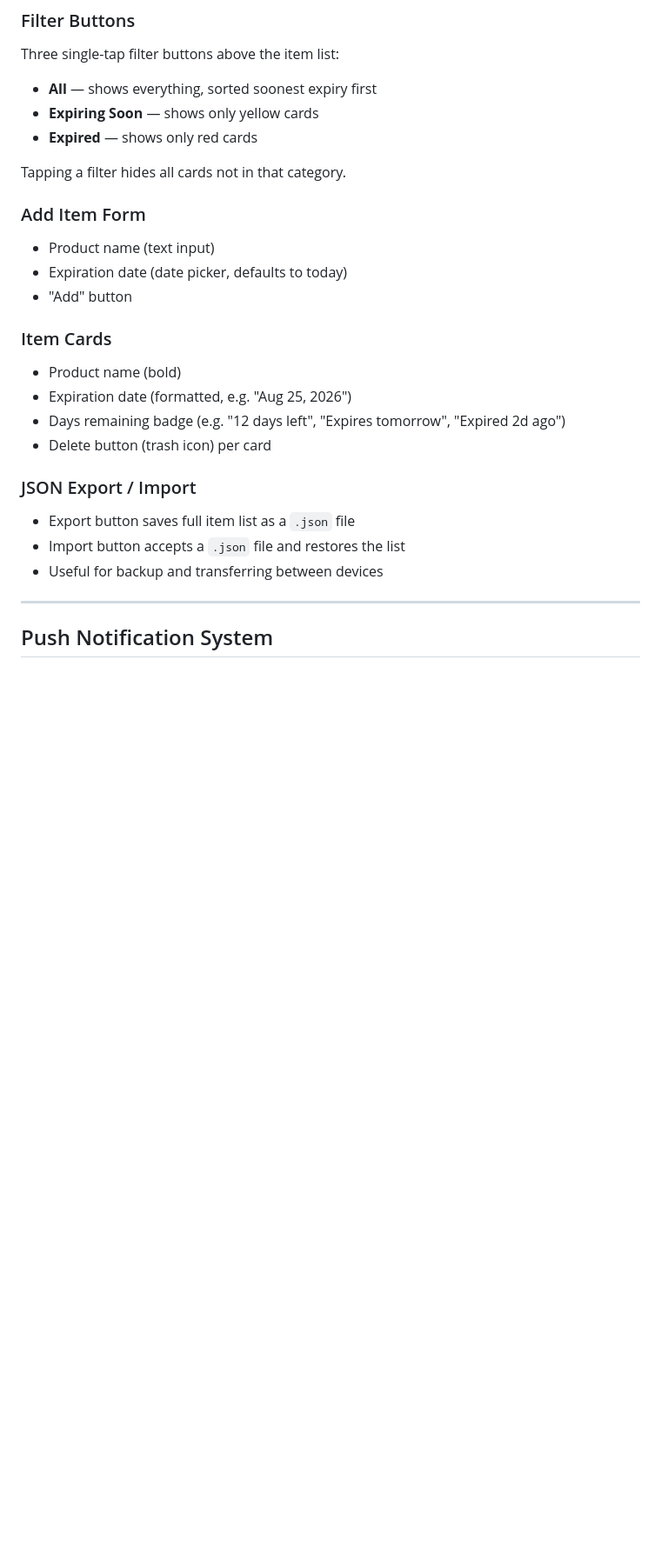
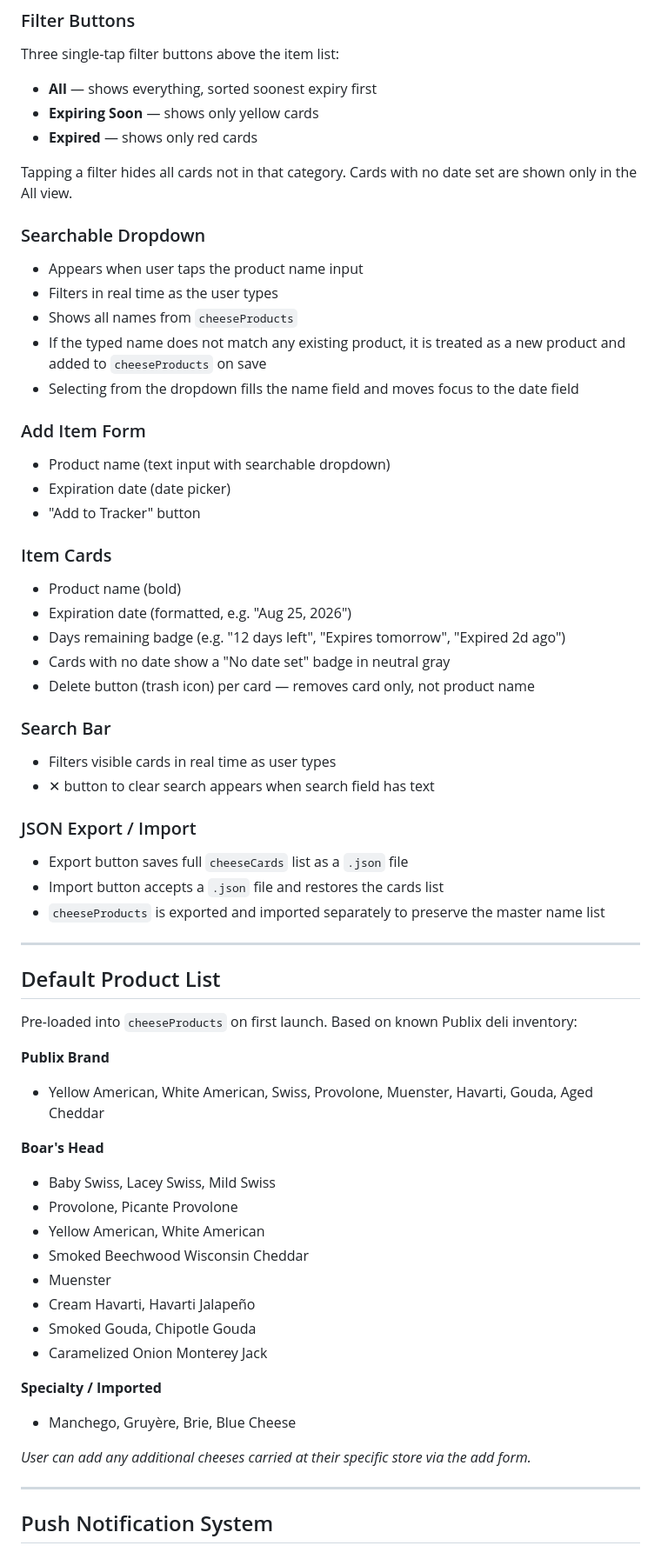
Before and after one commit to NathanaelP/Cheese-Buddy, a Markdown page: CHEESE_BUDDY_PLAN.md, the part around one of its changes. Shown at 87% size. Rendered like a GitHub page; blank space fills up the shorter version.

```diff
--- a/CHEESE_BUDDY_PLAN.md
+++ b/CHEESE_BUDDY_PLAN.md
@@ -45,23 +76,59 @@ Three single-tap filter buttons above the item list:
 - **Expiring Soon** — shows only yellow cards
 - **Expired** — shows only red cards
 
-Tapping a filter hides all cards not in that category.
+Tapping a filter hides all cards not in that category. Cards with no date set are shown only in the All view.
+
+### Searchable Dropdown
+- Appears when user taps the product name input
+- Filters in real time as the user types
+- Shows all names from `cheeseProducts`
+- If the typed name does not match any existing product, it is treated as a new product and added to `cheeseProducts` on save
+- Selecting from the dropdown fills the name field and moves focus to the date field
 
 ### Add Item Form
-- Product name (text input)
-- Expiration date (date picker, defaults to today)
-- "Add" button
+- Product name (text input with searchable dropdown)
+- Expiration date (date picker)
+- "Add to Tracker" button
 
 ### Item Cards
 - Product name (bold)
 - Expiration date (formatted, e.g. "Aug 25, 2026")
 - Days remaining badge (e.g. "12 days left", "Expires tomorrow", "Expired 2d ago")
-- Delete button (trash icon) per card
+- Cards with no date show a "No date set" badge in neutral gray
+- Delete button (trash icon) per card — removes card only, not product name
+
+### Search Bar
+- Filters visible cards in real time as user types
+- ✕ button to clear search appears when search field has text
 
 ### JSON Export / Import
-- Export button saves full item list as a `.json` file
-- Import button accepts a `.json` file and restores the list
-- Useful for backup and transferring between devices
+- Export button saves full `cheeseCards` list as a `.json` file
+- Import button accepts a `.json` file and restores the cards list
+- `cheeseProducts` is exported and imported separately to preserve the master name list
+
+---
+
+## Default Product List
+
+Pre-loaded into `cheeseProducts` on first launch. Based on known Publix deli inventory:
+
+**Publix Brand**
+- Yellow American, White American, Swiss, Provolone, Muenster, Havarti, Gouda, Aged Cheddar
+
+**Boar's Head**
+- Baby Swiss, Lacey Swiss, Mild Swiss
+- Provolone, Picante Provolone
+- Yellow American, White American
+- Smoked Beechwood Wisconsin Cheddar
+- Muenster
+- Cream Havarti, Havarti Jalapeño
+- Smoked Gouda, Chipotle Gouda
+- Caramelized Onion Monterey Jack
+
+**Specialty / Imported**
+- Manchego, Gruyère, Brie, Blue Cheese
+
+*User can add any additional cheeses carried at their specific store via the add form.*
 
 ---
 
```
Also changed, not shown: other parts of CHEESE_BUDDY_PLAN.md (+42 -10 lines).
